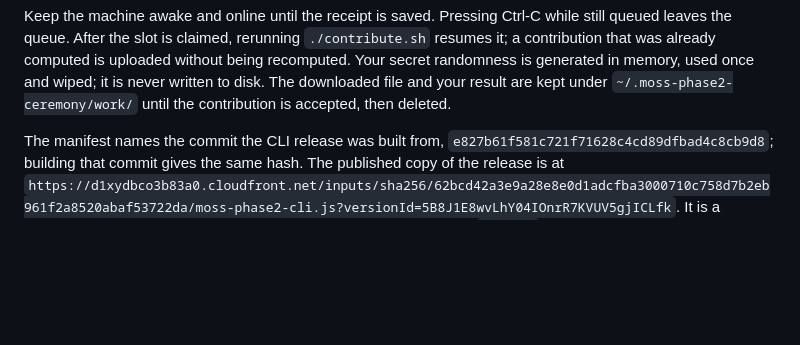
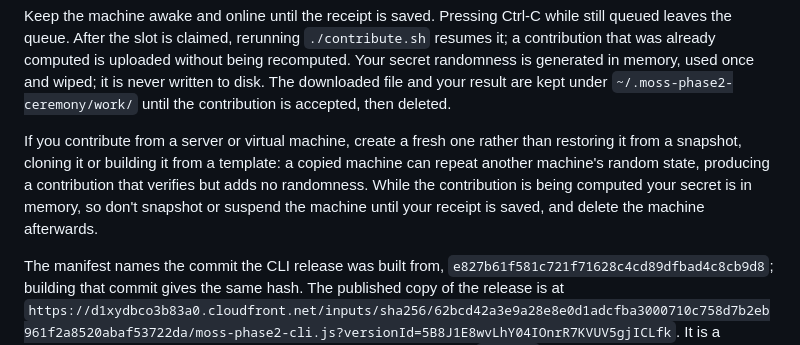
Before and after one commit to megaeth-labs/sociallogin-phase2-ceremony, a Markdown page: README.md, the part around the change. Drawn GitHub-style; blank space fills up the shorter version.

Commit message:
docs: advise contributors on servers and virtual machines

```diff
--- a/README.md
+++ b/README.md
@@ -81,6 +81,13 @@ uploaded without being recomputed. Your secret randomness is generated in
 memory, used once and wiped; it is never written to disk. The downloaded file
 and your result are kept under `~/.moss-phase2-ceremony/work/` until the
 contribution is accepted, then deleted.
+
+If you contribute from a server or virtual machine, create a fresh one rather
+than restoring it from a snapshot, cloning it or building it from a template:
+a copied machine can repeat another machine's random state, producing a
+contribution that verifies but adds no randomness. While the contribution is
+being computed your secret is in memory, so don't snapshot or suspend the
+machine until your receipt is saved, and delete the machine afterwards.
 
 The manifest names the commit the CLI release was built from,
 `e827b61f581c721f71628c4cd89dfbad4c8cb9d8`; building that commit gives the same
```
